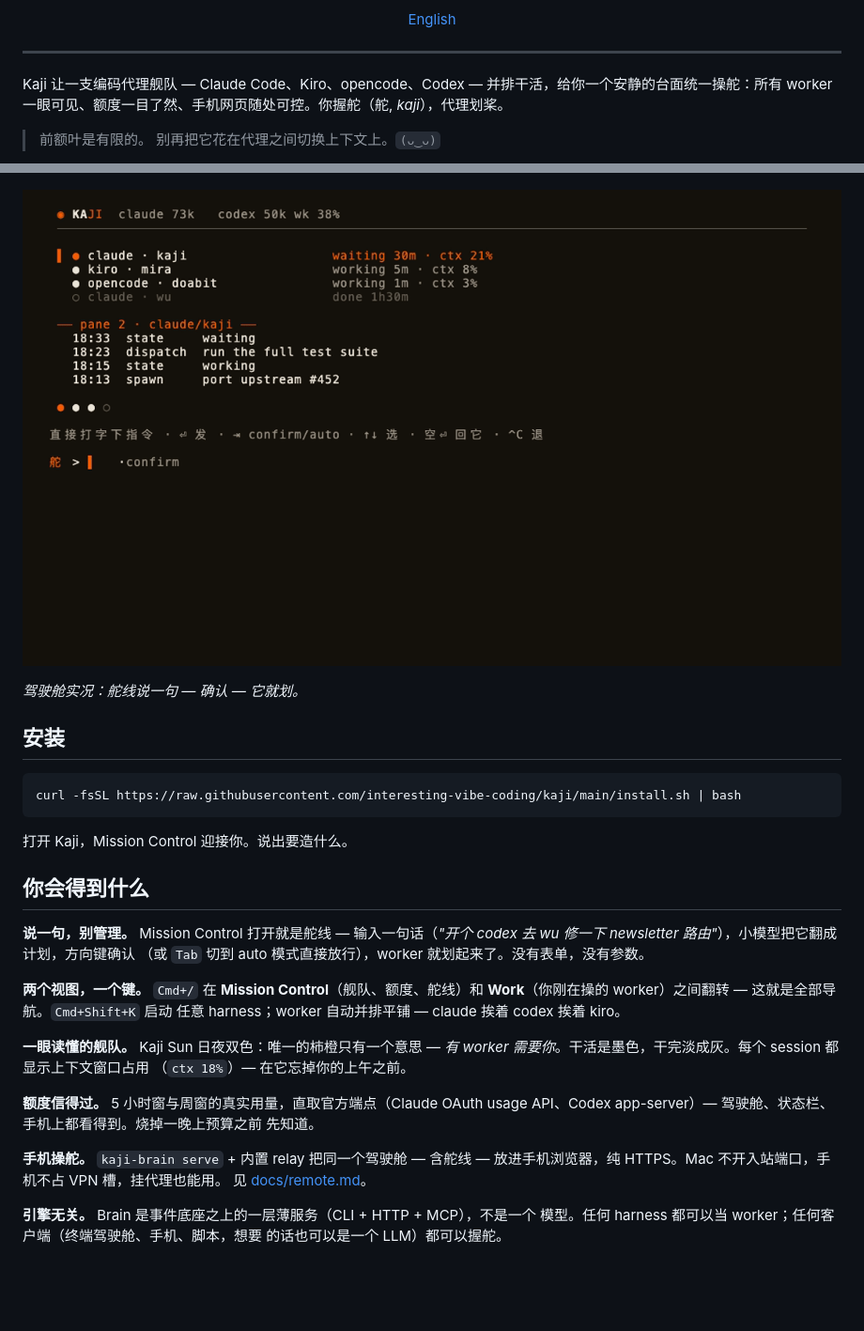
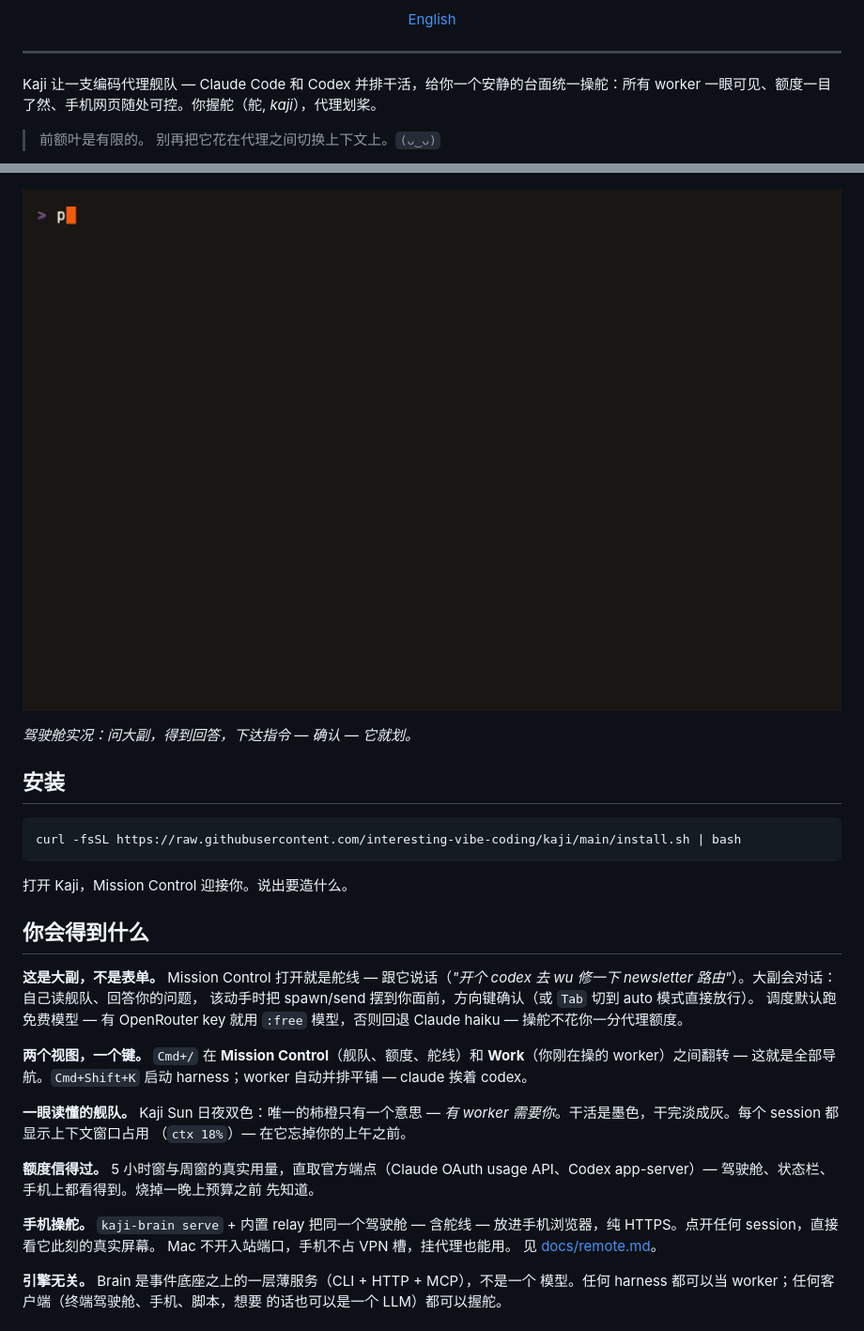
Before and after one commit to interesting-vibe-coding/helm, a Markdown page: README.zh.md, 2 parts joined by grey strips. Shown at 94% size. Rendered like a GitHub page; pictures changed too: assets/demo.gif; blank space fills up the shorter version.

```diff
--- a/README.zh.md
+++ b/README.zh.md
@@ -7,7 +7,7 @@
 
 ---
 
-Kaji 让一支编码代理舰队 — Claude Code、Kiro、opencode、Codex — 并排干活，给你一个安静的台面统一操舵：所有 worker 一眼可见、额度一目了然、手机网页随处可控。你握舵（舵, *kaji*），代理划桨。
+Kaji 让一支编码代理舰队 — Claude Code 和 Codex 并排干活，给你一个安静的台面统一操舵：所有 worker 一眼可见、额度一目了然、手机网页随处可控。你握舵（舵, *kaji*），代理划桨。
 
 > 前额叶是有限的。
 > 别再把它花在代理之间切换上下文上。`(ᴗ‿ᴗ)`
@@ -16,7 +16,7 @@ Kaji 让一支编码代理舰队 — Claude Code、Kiro、opencode、Codex —
 
 ![Kaji cockpit demo](assets/demo.gif)
 
-*驾驶舱实况：舵线说一句 — 确认 — 它就划。*
+*驾驶舱实况：问大副，得到回答，下达指令 — 确认 — 它就划。*
 
 ## 安装
 
@@ -28,13 +28,15 @@ curl -fsSL https://raw.githubusercontent.com/interesting-vibe-coding/kaji/main/i
 
 ## 你会得到什么
 
-**说一句，别管理。** Mission Control 打开就是舵线 — 输入一句话（*"开个
-codex 去 wu 修一下 newsletter 路由"*），小模型把它翻成计划，方向键确认
-（或 `Tab` 切到 auto 模式直接放行），worker 就划起来了。没有表单，没有参数。
+**这是大副，不是表单。** Mission Control 打开就是舵线 — 跟它说话（*"开个
+codex 去 wu 修一下 newsletter 路由"*）。大副会对话：自己读舰队、回答你的问题，
+该动手时把 spawn/send 摆到你面前，方向键确认（或 `Tab` 切到 auto 模式直接放行）。
+调度默认跑免费模型 — 有 OpenRouter key 就用 `:free` 模型，否则回退 Claude
+haiku — 操舵不花你一分代理额度。
 
 **两个视图，一个键。** `Cmd+/` 在 **Mission Control**（舰队、额度、舵线）和
 **Work**（你刚在操的 worker）之间翻转 — 这就是全部导航。`Cmd+Shift+K` 启动
-任意 harness；worker 自动并排平铺 — claude 挨着 codex 挨着 kiro。
+harness；worker 自动并排平铺 — claude 挨着 codex。
 
 **一眼读懂的舰队。** Kaji Sun 日夜双色：唯一的柿橙只有一个意思 — *有 worker
 需要你*。干活是墨色，干完淡成灰。每个 session 都显示上下文窗口占用
@@ -45,7 +47,8 @@ API、Codex app-server）— 驾驶舱、状态栏、手机上都看得到。烧
 先知道。
 
 **手机操舵。** `kaji-brain serve` + 内置 relay 把同一个驾驶舱 — 含舵线 —
-放进手机浏览器，纯 HTTPS。Mac 不开入站端口，手机不占 VPN 槽，挂代理也能用。
+放进手机浏览器，纯 HTTPS。点开任何 session，直接看它此刻的真实屏幕。
+Mac 不开入站端口，手机不占 VPN 槽，挂代理也能用。
 见 [docs/remote.md](docs/remote.md)。
 
 **引擎无关。** Brain 是事件底座之上的一层薄服务（CLI + HTTP + MCP），不是一个
```
Also changed, not shown: README.md (+14 -10 lines), 1 other file.
